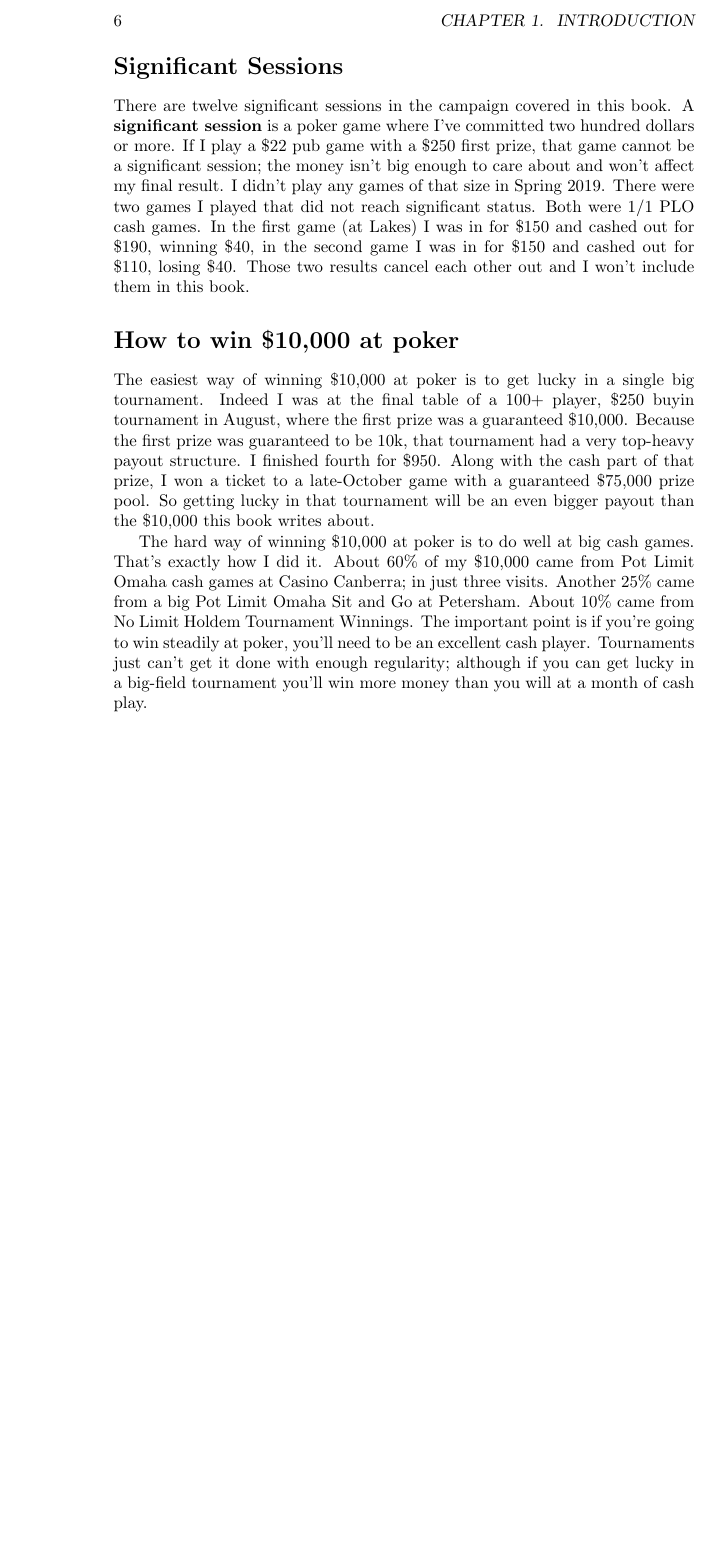
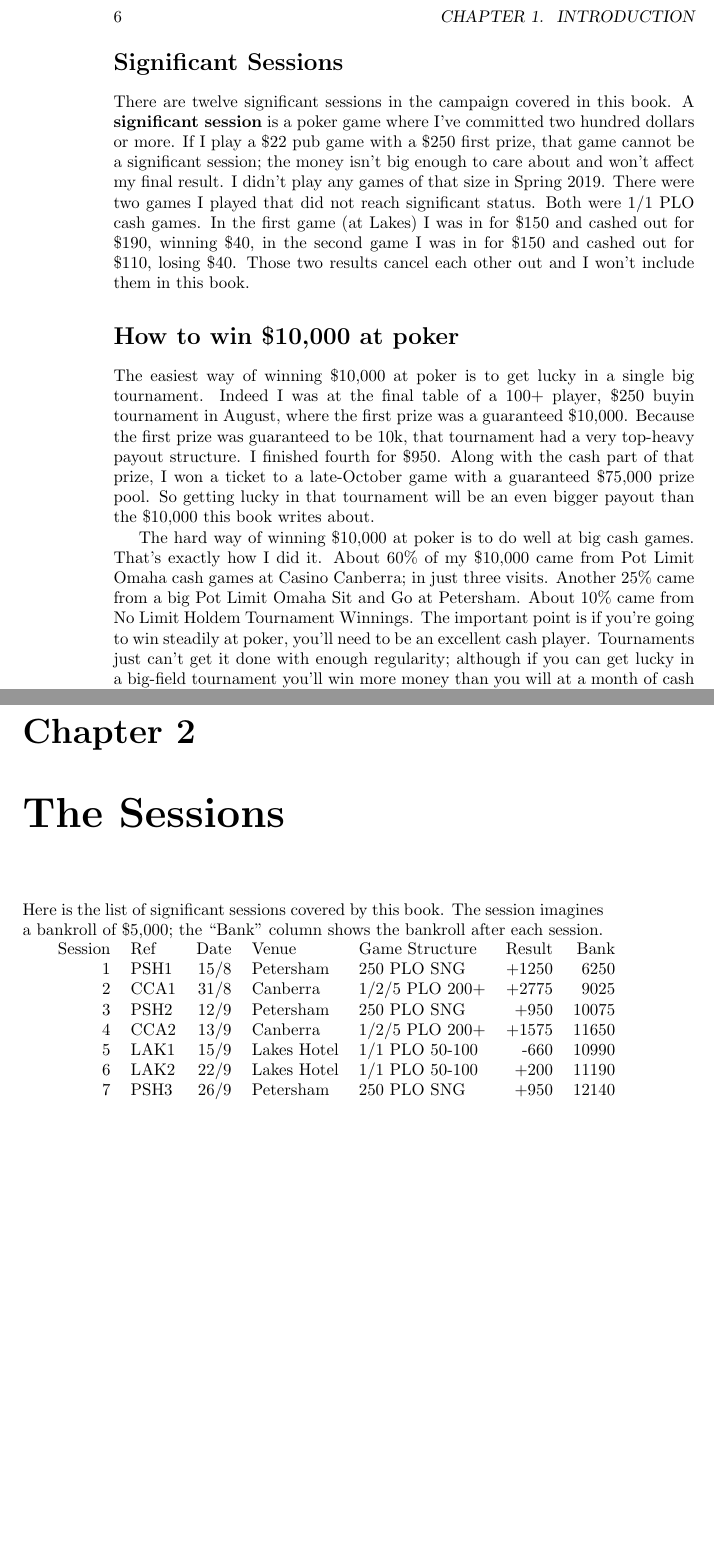
Before and after one commit to stucooper/teninten, a LaTeX book (teninten.tex): part of page 6 of 6 before the commit and two parts of pages 6 and 7 of 7 after it, the two joined at a grey line, cut so that both start at the same text, the shorter picture padded with empty space. Compiled offline with pdfLaTeX.

Commit message:
add the sessions chapter

```diff
--- a/teninten.tex
+++ b/teninten.tex
@@ -49,8 +49,7 @@
 %% \end{frontmatter}
 % \begin{spacing}{1.21}
 \include{intro}
-%% \include{style}
-%% \include{topten}
+\include{thesessions}
 %% %-------------------------- body of the document
 %% \part{Fast Poker Tournaments}
 %% \include{types_of_tournaments}
```
